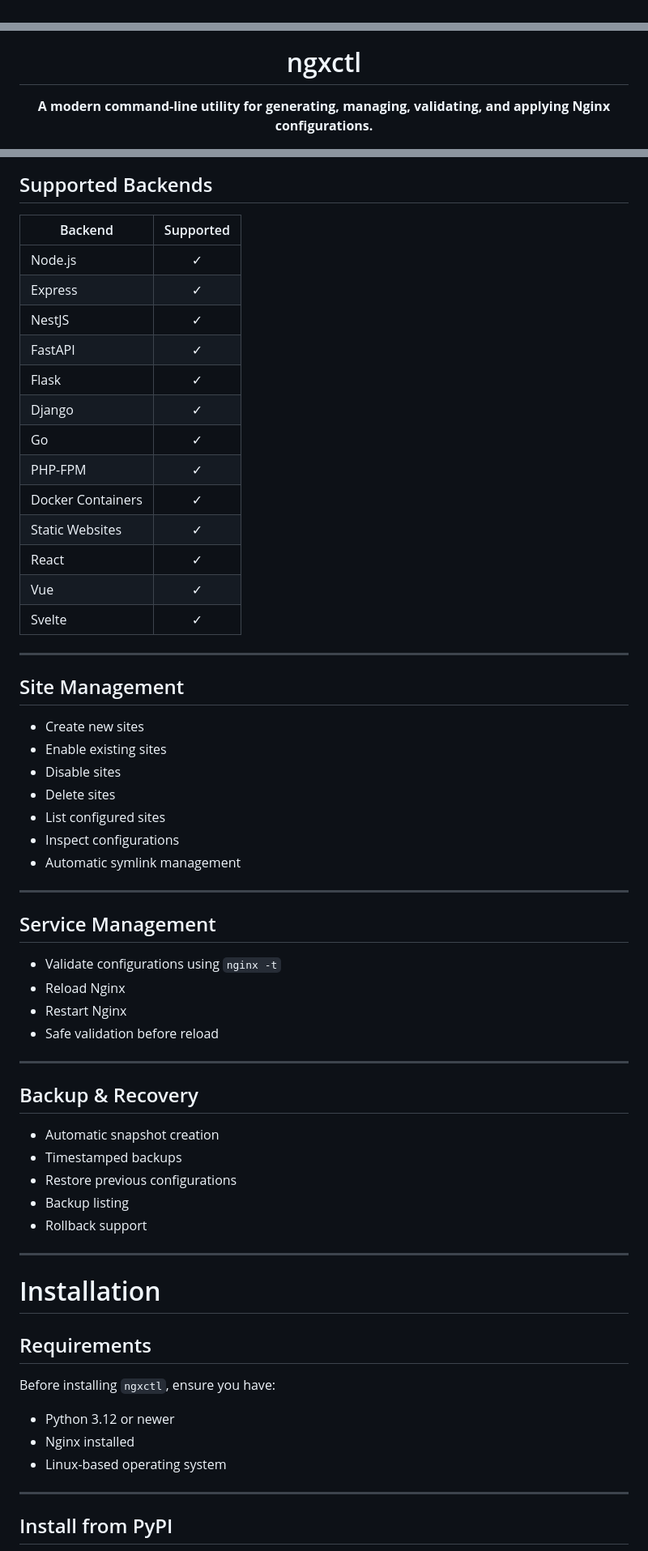
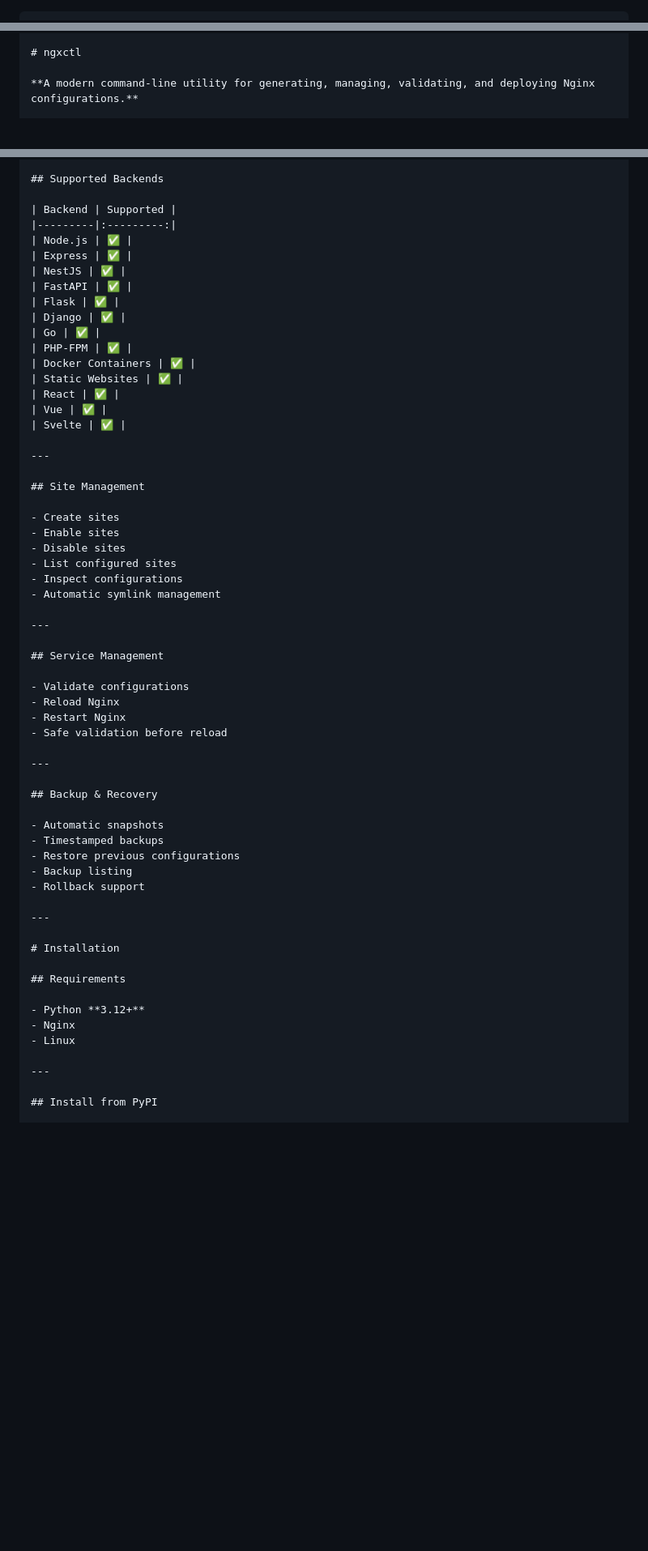
Before and after one commit to thexento/ngxctl, a Markdown page: README.md, 3 parts joined by grey strips. Shown at 81% size. Rendered like a GitHub page; blank space fills up the shorter version.

Commit message:
feat: updated README.md

`````diff
--- a/README.md
+++ b/README.md
@@ -1 +1,2 @@
+````markdown
 <div align="center">
@@ -2,7 +11,7 @@
 
 # ngxctl
 
-**A modern command-line utility for generating, managing, validating, and applying Nginx configurations.**
+**A modern command-line utility for generating, managing, validating, and deploying Nginx configurations.**
 
 <p>
 
@@ -79,52 +92,51 @@ Repeat that enough times and it becomes tedious.
 
 ## Supported Backends
 
-| Backend           | Supported |
-| ----------------- | :-------: |
-| Node.js           |     ✓     |
-| Express           |     ✓     |
-| NestJS            |     ✓     |
-| FastAPI           |     ✓     |
-| Flask             |     ✓     |
-| Django            |     ✓     |
-| Go                |     ✓     |
-| PHP-FPM           |     ✓     |
-| Docker Containers |     ✓     |
-| Static Websites   |     ✓     |
-| React             |     ✓     |
-| Vue               |     ✓     |
-| Svelte            |     ✓     |
+| Backend | Supported |
+|---------|:---------:|
+| Node.js | ✅ |
+| Express | ✅ |
+| NestJS | ✅ |
+| FastAPI | ✅ |
+| Flask | ✅ |
+| Django | ✅ |
+| Go | ✅ |
+| PHP-FPM | ✅ |
+| Docker Containers | ✅ |
+| Static Websites | ✅ |
+| React | ✅ |
+| Vue | ✅ |
+| Svelte | ✅ |
 
 ---
 
 ## Site Management
 
-* Create new sites
-* Enable existing sites
-* Disable sites
-* Delete sites
-* List configured sites
-* Inspect configurations
-* Automatic symlink management
+- Create sites
+- Enable sites
+- Disable sites
+- List configured sites
+- Inspect configurations
+- Automatic symlink management
 
 ---
 
 ## Service Management
 
-* Validate configurations using `nginx -t`
-* Reload Nginx
-* Restart Nginx
-* Safe validation before reload
+- Validate configurations
+- Reload Nginx
+- Restart Nginx
+- Safe validation before reload
 
 ---
 
 ## Backup & Recovery
 
-* Automatic snapshot creation
-* Timestamped backups
-* Restore previous configurations
-* Backup listing
-* Rollback support
+- Automatic snapshots
+- Timestamped backups
+- Restore previous configurations
+- Backup listing
+- Rollback support
 
 ---
 
@@ -132,11 +144,9 @@ Repeat that enough times and it becomes tedious.
 
 ## Requirements
 
-Before installing `ngxctl`, ensure you have:
-
-* Python 3.12 or newer
-* Nginx installed
-* Linux-based operating system
+- Python **3.12+**
+- Nginx
+- Linux
 
 ---
 
`````
Also changed, not shown: other parts of README.md (+107 -155 lines).
